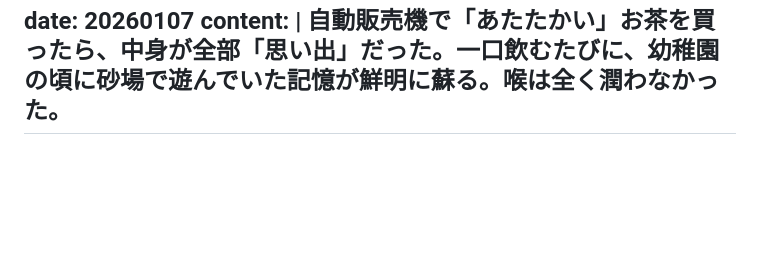
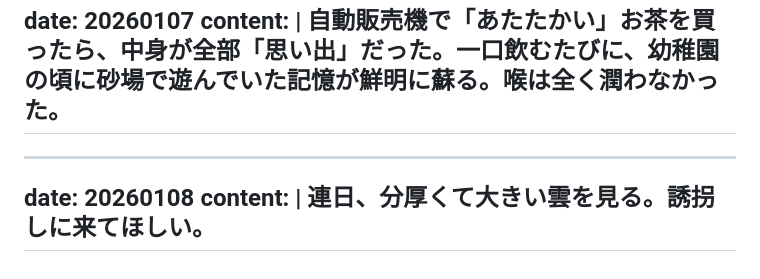
Before and after one commit to gojiroma/diary, a Markdown page: fake.md, the part around the change. GitHub-like rendering; blank space fills up the shorter version.

```diff
--- a/fake.md
+++ b/fake.md
@@ -222,3 +222,10 @@ date: 20260107
 content: |
   自動販売機で「あたたかい」お茶を買ったら、中身が全部「思い出」だった。一口飲むたびに、幼稚園の頃に砂場で遊んでいた記憶が鮮明に蘇る。喉は全く潤わなかった。
 ---
+
+
+---
+date: 20260108
+content: |
+  連日、分厚くて大きい雲を見る。誘拐しに来てほしい。
+---
```
